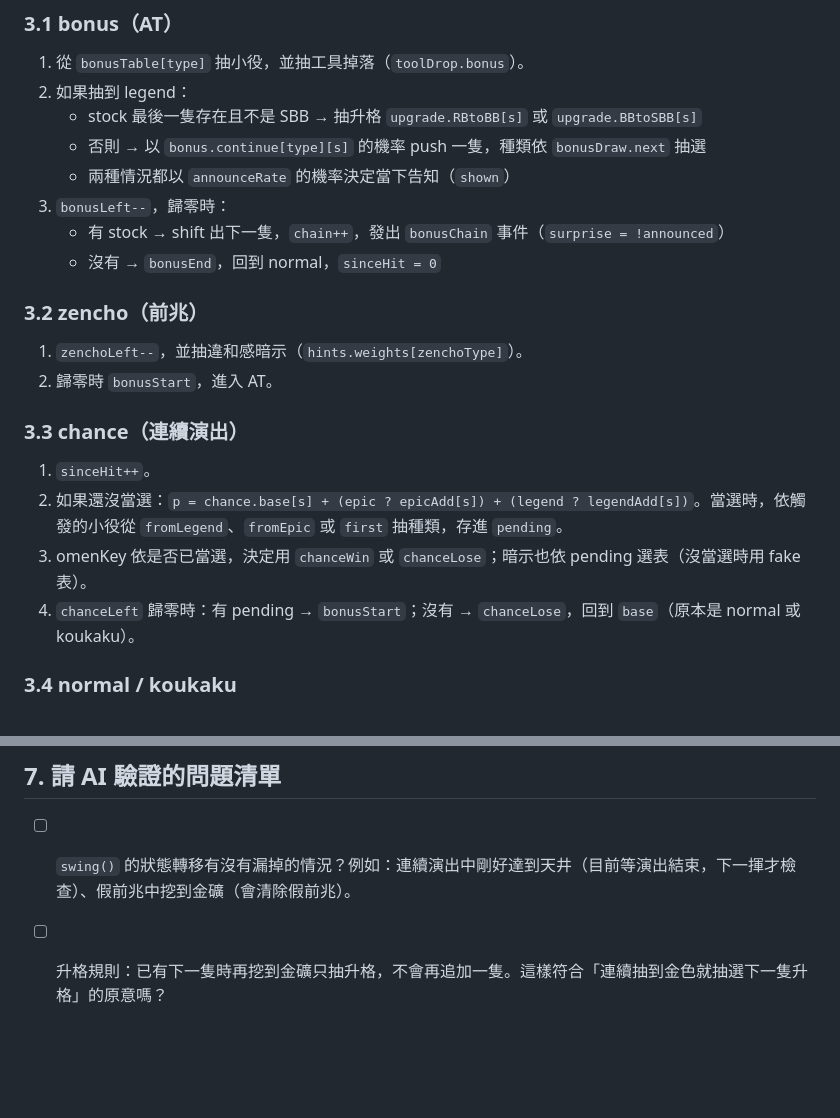
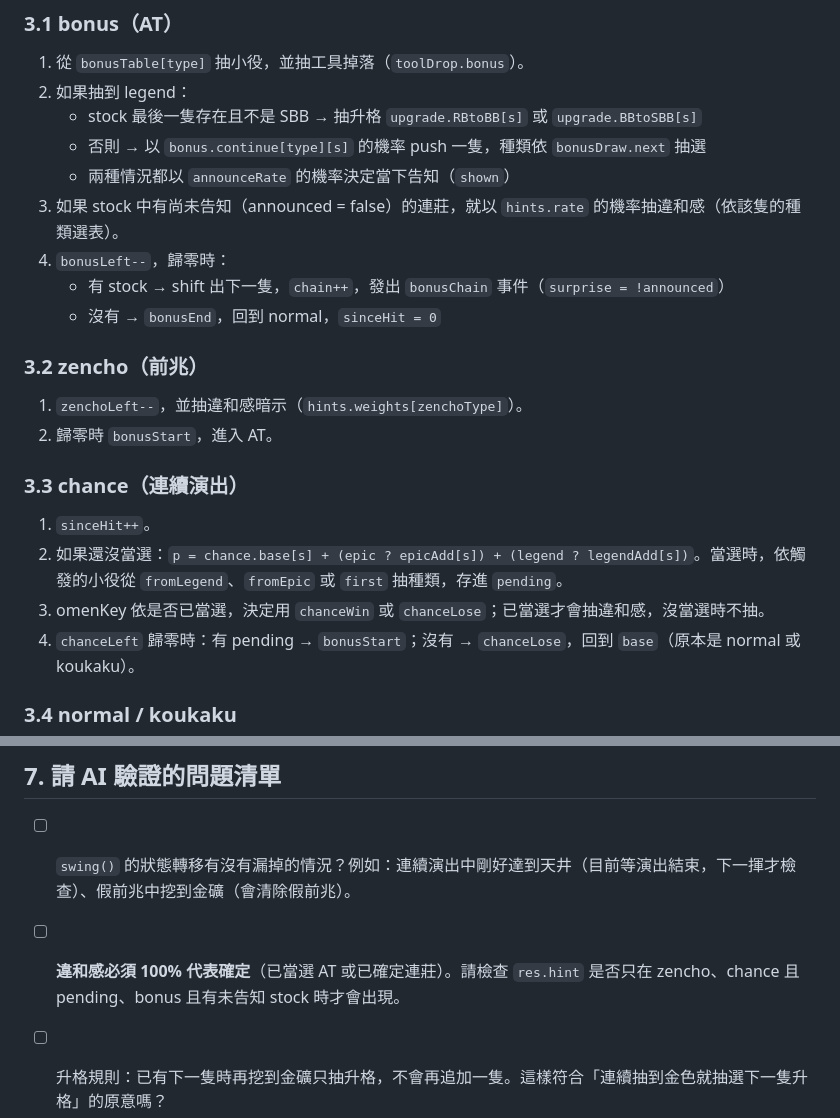
Before and after one commit to Charles0148/Gold-digger, a Markdown page: docs/02_AI驗證用技術規格.md, 2 parts joined by grey strips. Rendered like a GitHub page; blank space fills up the shorter version.

```diff
--- a/docs/02_AI驗證用技術規格.md
+++ b/docs/02_AI驗證用技術規格.md
@@ -47,7 +47,8 @@ docs/               脈絡文件
    - stock 最後一隻存在且不是 SBB → 抽升格 `upgrade.RBtoBB[s]` 或 `upgrade.BBtoSBB[s]`
    - 否則 → 以 `bonus.continue[type][s]` 的機率 push 一隻，種類依 `bonusDraw.next` 抽選
    - 兩種情況都以 `announceRate` 的機率決定當下告知（`shown`）
-3. `bonusLeft--`，歸零時：
+3. 如果 stock 中有尚未告知（announced = false）的連莊，就以 `hints.rate` 的機率抽違和感（依該隻的種類選表）。
+4. `bonusLeft--`，歸零時：
    - 有 stock → shift 出下一隻，`chain++`，發出 `bonusChain` 事件（`surprise = !announced`）
    - 沒有 → `bonusEnd`，回到 normal，`sinceHit = 0`
 
@@ -58,7 +59,7 @@ docs/               脈絡文件
 ### 3.3 chance（連續演出）
 1. `sinceHit++`。
 2. 如果還沒當選：`p = chance.base[s] + (epic ? epicAdd[s]) + (legend ? legendAdd[s])`。當選時，依觸發的小役從 `fromLegend`、`fromEpic` 或 `first` 抽種類，存進 `pending`。
-3. omenKey 依是否已當選，決定用 `chanceWin` 或 `chanceLose`；暗示也依 pending 選表（沒當選時用 fake 表）。
+3. omenKey 依是否已當選，決定用 `chanceWin` 或 `chanceLose`；已當選才會抽違和感，沒當選時不抽。
 4. `chanceLeft` 歸零時：有 pending → `bonusStart`；沒有 → `chanceLose`，回到 `base`（原本是 normal 或 koukaku）。
 
 ### 3.4 normal / koukaku
@@ -121,6 +122,7 @@ C.mines.forEach((m, i) => console.log(m.name, E.simulate(C, 1, 2e6, i)));
 ## 7. 請 AI 驗證的問題清單
 
 - [ ] `swing()` 的狀態轉移有沒有漏掉的情況？例如：連續演出中剛好達到天井（目前等演出結束，下一揮才檢查）、假前兆中挖到金礦（會清除假前兆）。
+- [ ] **違和感必須 100% 代表確定**（已當選 AT 或已確定連莊）。請檢查 `res.hint` 是否只在 zencho、chance 且 pending、bonus 且有未告知 stock 時才會出現。
 - [ ] 升格規則：已有下一隻時再挖到金礦只抽升格，不會再追加一隻。這樣符合「連續抽到金色就抽選下一隻升格」的原意嗎？
 - [ ] 連續演出的當選率是否過度依賴金礦，導致設定差不明顯？
 - [ ] `pickCategory` 在機率加總 > 1 時的行為（目前會讓 rubble 永遠抽不到，而且後面的類別也會被截斷）。是否需要加上防呆？
```
Also changed, not shown: docs/01_脈絡總覽.md (+6 -3 lines).
